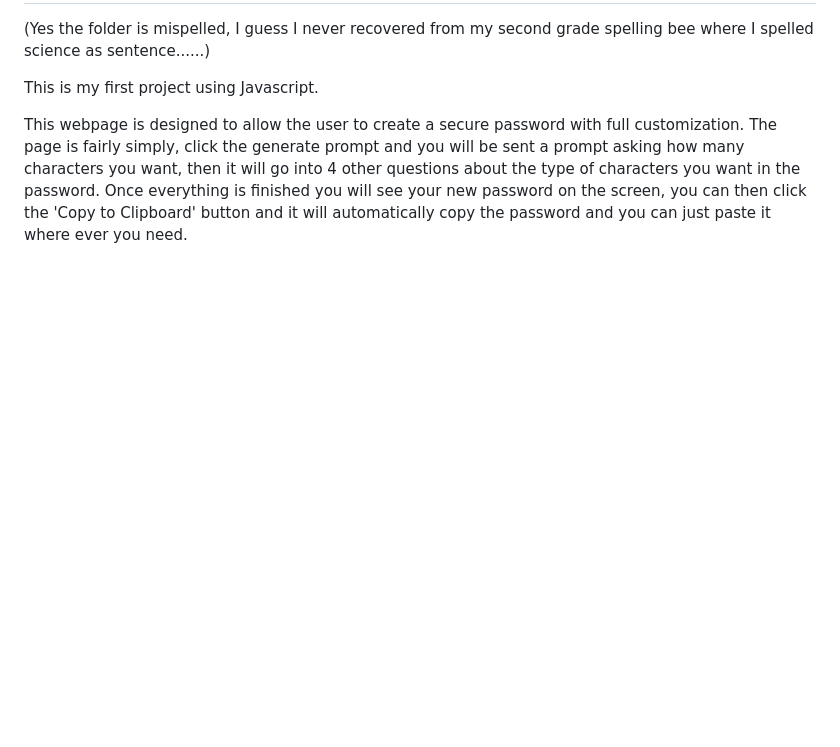
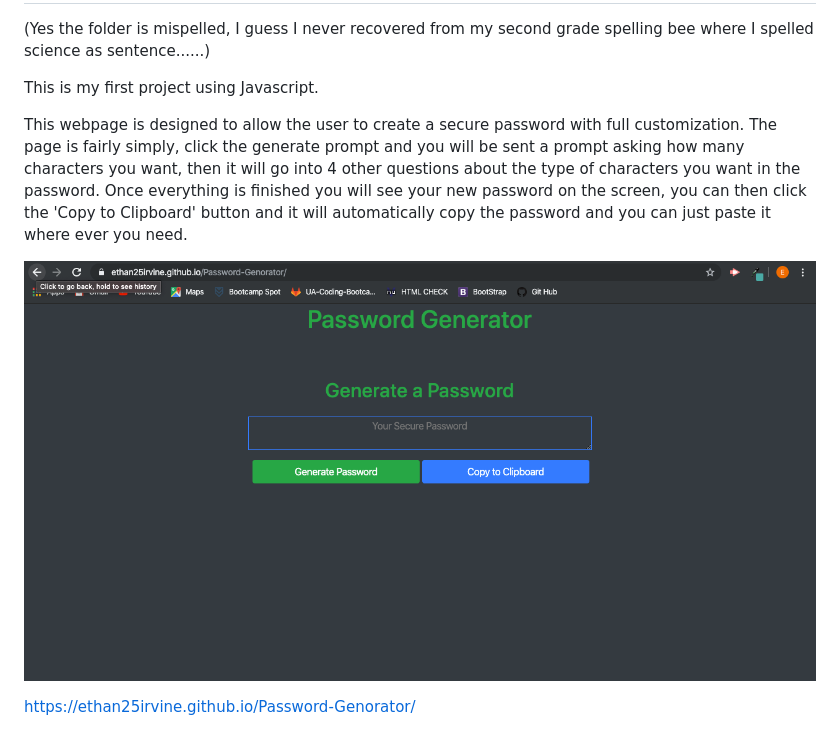
Before and after one commit to Ethan25Irvine/Password-Generator, a Markdown page: README.md, the part around the change. GitHub-like rendering; pictures changed too: Page_ScreenShot.png (added); blank space fills up the shorter version.

Commit message:
Created the README page

```diff
--- a/README.md
+++ b/README.md
@@ -6,3 +6,10 @@ This is my first project using Javascript.
 
 
 This webpage is designed to allow the user to create a secure password with full customization. The page is fairly simply, click the generate prompt and you will be sent a prompt asking how many characters you want, then it will go into 4 other questions about the type of characters you want in the password. Once everything is finished you will see your new password on the screen, you can then click the 'Copy to Clipboard' button and it will automatically copy the password and you can just paste it where ever you need.
+
+
+<!-- Photo of the page -->
+![Password Genrator](./Page_ScreenShot.png)
+
+<!-- Link to the page  -->
+https://ethan25irvine.github.io/Password-Genorator/
```
Also changed, not shown: 2 other files.
